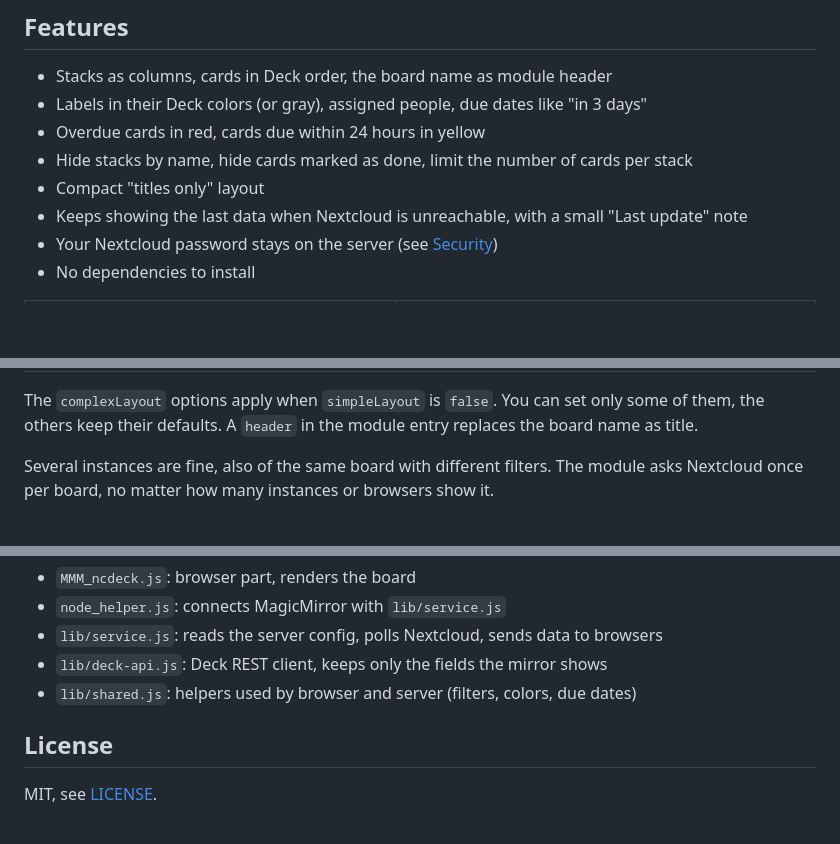
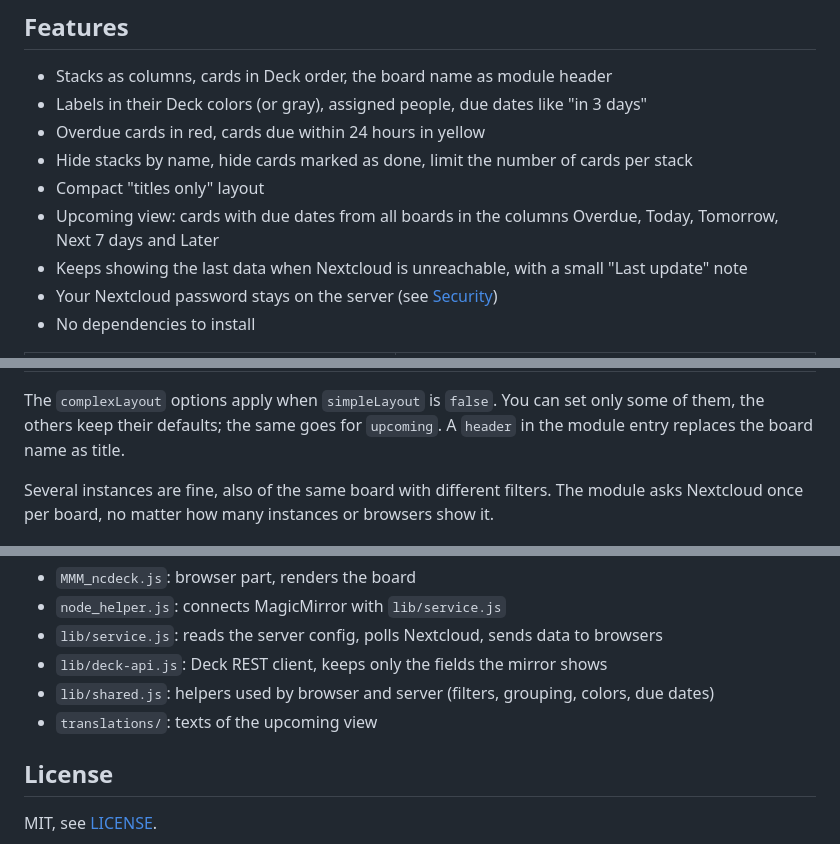
Before and after one commit to motey/MMM_ncdeck, a Markdown page: README.md, 3 parts joined by grey strips. Drawn GitHub-style; blank space fills up the shorter version.

```diff
--- a/README.md
+++ b/README.md
@@ -13,6 +14,8 @@ labels, assigned people and due dates.
 * Overdue cards in red, cards due within 24 hours in yellow
 * Hide stacks by name, hide cards marked as done, limit the number of cards per stack
 * Compact "titles only" layout
+* Upcoming view: cards with due dates from all boards in the columns Overdue, Today, Tomorrow,
+  Next 7 days and Later
 * Keeps showing the last data when Nextcloud is unreachable, with a small "Last update" note
 * Your Nextcloud password stays on the server (see [Security](#security))
 * No dependencies to install
@@ -98,6 +137,6 @@ SECRET_NEXTCLOUD_PASS=xxxxx-xxxxx-xxxxx-xxxxx-xxxxx
 
 The `complexLayout` options apply when `simpleLayout` is `false`. You can set only some of them,
-the others keep their defaults. A `header` in the module entry replaces the board name as title.
+the others keep their defaults; the same goes for `upcoming`. A `header` in the module entry replaces the board name as title.
 
 Several instances are fine, also of the same board with different filters. The module asks
 Nextcloud once per board, no matter how many instances or browsers show it.
@@ -175,7 +216,8 @@ Layout of the code:
 * `node_helper.js`: connects MagicMirror with `lib/service.js`
 * `lib/service.js`: reads the server config, polls Nextcloud, sends data to browsers
 * `lib/deck-api.js`: Deck REST client, keeps only the fields the mirror shows
-* `lib/shared.js`: helpers used by browser and server (filters, colors, due dates)
+* `lib/shared.js`: helpers used by browser and server (filters, grouping, colors, due dates)
+* `translations/`: texts of the upcoming view
 
 ## License
 
```
Also changed, not shown: other parts of README.md (+45 -6 lines), CHANGELOG.md (+13 -0 lines), doc/upcoming.png (added), 12 other files.
